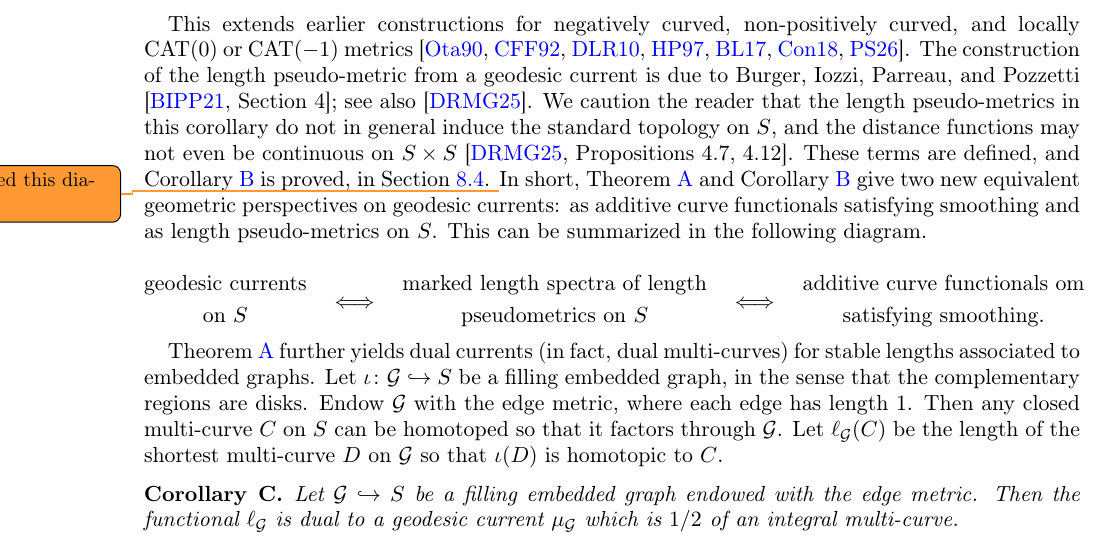
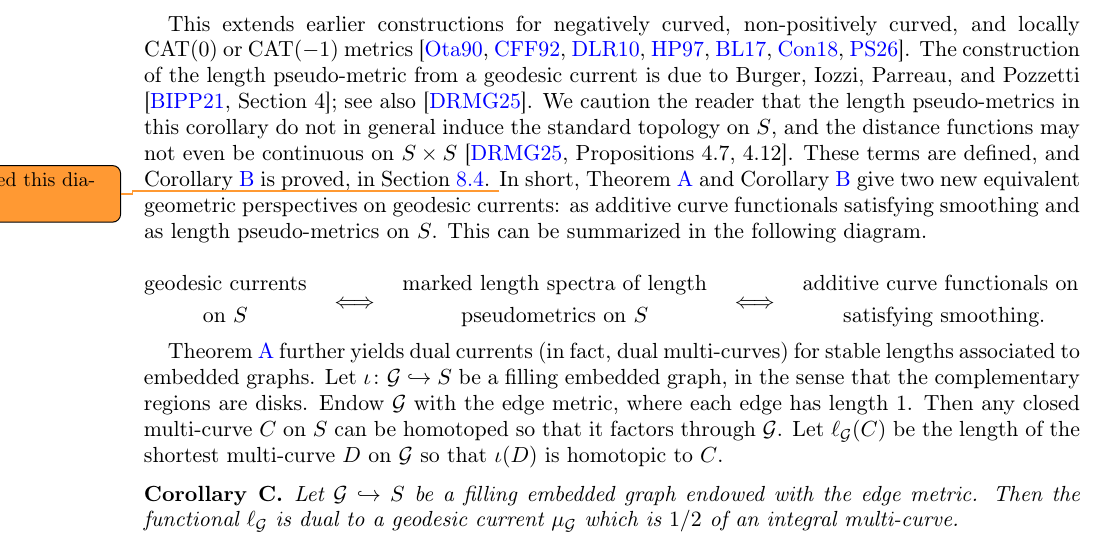
Before and after one commit to dpthurst/Currents-and-intersections, a LaTeX paper (Intersections.tex, which reads intro.tex): part of page 2 of 98, cut so that both start at the same text. Compiled offline with pdfLaTeX.

Commit message:
Update on Overleaf.

```diff
--- a/intro.tex
+++ b/intro.tex
@@ -136,7 +136,7 @@ In short, Theorem~\ref{thm:intersect} and Corollary~\ref{maincor:length_dual} gi
 \end{gathered}
 \quad\Longleftrightarrow\quad
 \begin{gathered}
-\text{additive curve functionals om}\\
+\text{additive curve functionals on $$$$}\\
 \text{satisfying smoothing}.
 \end{gathered}
 \]
```
